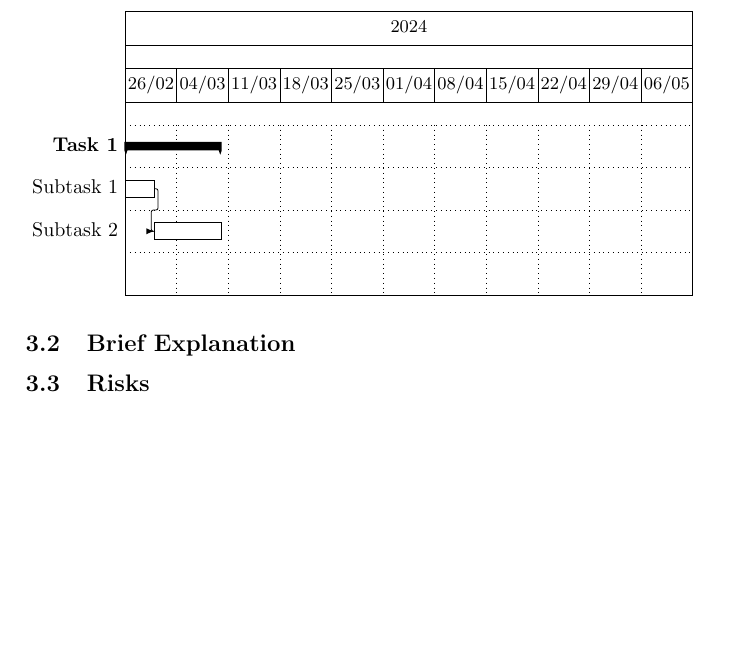
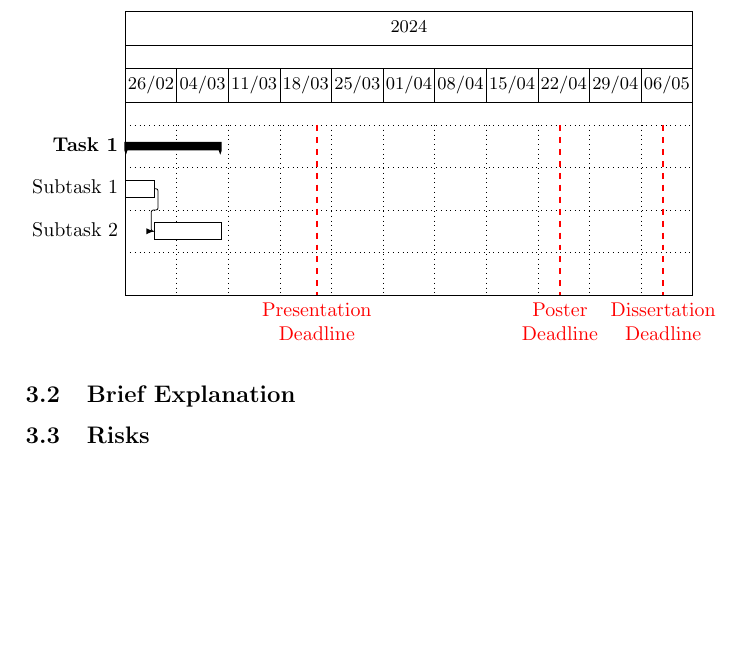
Before and after one commit to smyalygames/checklist-tester, a LaTeX document (pub/proposal/proposal.tex): part of page 3 of 5, cut so that both start at the same text. Compiled offline with pdfLaTeX.

Commit message:
feat(proposal): add deadlines to gantt chart

```diff
--- a/pub/proposal/proposal.tex
+++ b/pub/proposal/proposal.tex
@@ -125,14 +125,29 @@
   x unit=1.3mm,
   y unit chart=7.5mm,
   time slot format=isodate,
-  ]{2024-02-26}{2024-05-12}
-  % \gantttitle{Project Plan}{12} \\
-  % \gantttitlelist{1,...,12}{1} \\
+  % vrule styling
+  vrule/.append style={red},
+  vrule label node/.append style={align=center},
+]{2024-02-26}{2024-05-12}
   \gantttitlecalendar{year, week} \\
+
   \ganttgroup{Task 1}{2024-02-26}{2024-03-09} \\
   \ganttbar{Subtask 1}{2024-02-26}{2024-02-29} \\
   \ganttlinkedbar{Subtask 2}{2024-03-01}{2024-03-09} \ganttnewline
-  % \ganttlink{elem2}{elem3}
+
+  % Deadlines
+  \ganttvrule{%
+    Presentation\ganttalignnewline
+    Deadline %
+  }{2024-03-22}
+  \ganttvrule{%
+    Poster\ganttalignnewline %
+    Deadline%
+  }{2024-04-24}
+  \ganttvrule{%
+    Dissertation\ganttalignnewline %
+    Deadline%
+  }{2024-05-08}
 \end{ganttchart}
 
 \subsection{Brief Explanation}
```
Also changed, not shown: pub/proposal/proposal.pdf.
